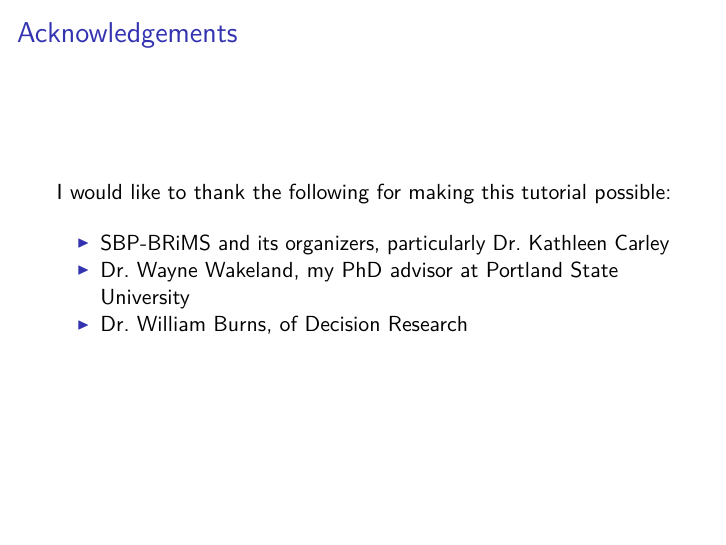
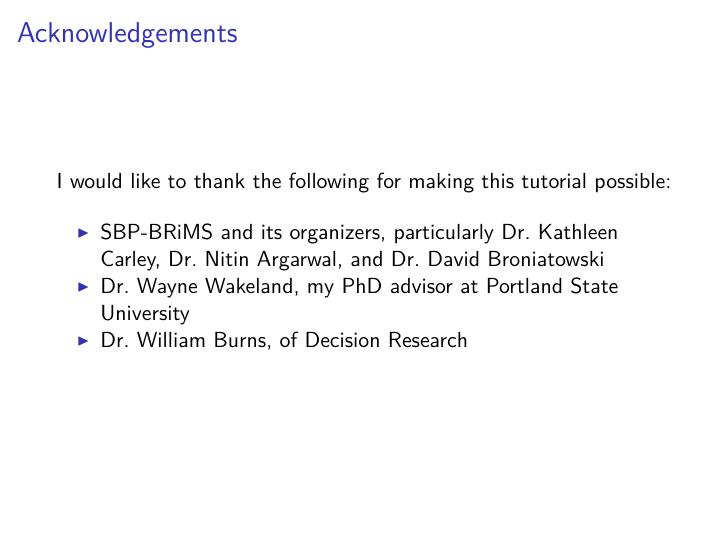
Before and after one commit to dalefrakes/netlogo-tutorial, an R Markdown document (source/slides.Rmd): page 4 of 14. The pictures show the output file slides.pdf that the author committed with the source.

Commit message:
updating tutorial files

```diff
--- a/source/slides.Rmd
+++ b/source/slides.Rmd
@@ -42,7 +42,7 @@ The NetLogo model files and presentation materials are available from GitHub:
 
 I would like to thank the following for making this tutorial possible:
 
-* SBP-BRiMS and its organizers, particularly Dr. Kathleen Carley
+* SBP-BRiMS and its organizers, particularly Dr. Kathleen Carley, Dr. Nitin Argarwal, and Dr. David Broniatowski
 * Dr. Wayne Wakeland, my PhD advisor at Portland State University
 * Dr. William Burns, of Decision Research
 
```
Also changed, not shown: slides.pdf.
